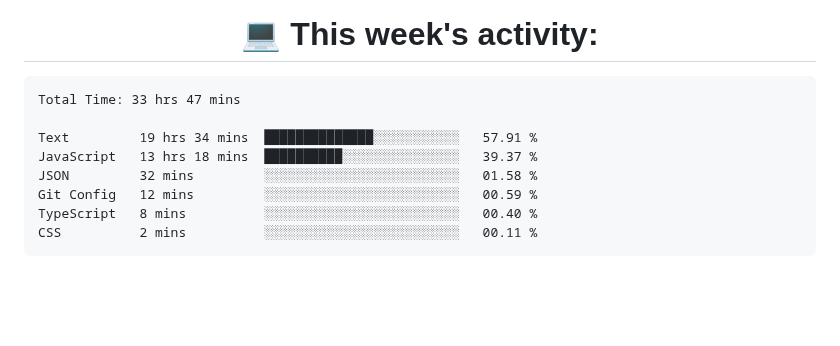
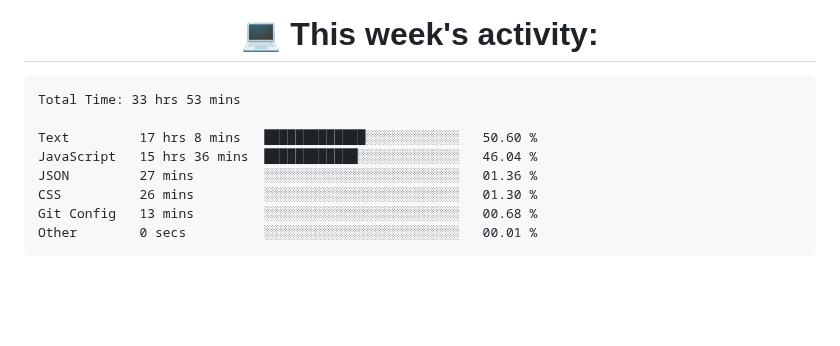
Before and after one commit to nothingnothings/nothingnothings, a Markdown page: README.md, the part around the change. Rendered like a GitHub page.

Commit message:
Updated waka-readme graph with new metrics

````diff
--- a/README.md
+++ b/README.md
@@ -141,14 +141,14 @@
 <!--START_SECTION:waka-->
 
 ```txt
-Total Time: 33 hrs 47 mins
+Total Time: 33 hrs 53 mins
 
-Text         19 hrs 34 mins  ██████████████░░░░░░░░░░░   57.91 %
-JavaScript   13 hrs 18 mins  ██████████░░░░░░░░░░░░░░░   39.37 %
-JSON         32 mins         ░░░░░░░░░░░░░░░░░░░░░░░░░   01.58 %
-Git Config   12 mins         ░░░░░░░░░░░░░░░░░░░░░░░░░   00.59 %
-TypeScript   8 mins          ░░░░░░░░░░░░░░░░░░░░░░░░░   00.40 %
-CSS          2 mins          ░░░░░░░░░░░░░░░░░░░░░░░░░   00.11 %
+Text         17 hrs 8 mins   █████████████░░░░░░░░░░░░   50.60 %
+JavaScript   15 hrs 36 mins  ████████████░░░░░░░░░░░░░   46.04 %
+JSON         27 mins         ░░░░░░░░░░░░░░░░░░░░░░░░░   01.36 %
+CSS          26 mins         ░░░░░░░░░░░░░░░░░░░░░░░░░   01.30 %
+Git Config   13 mins         ░░░░░░░░░░░░░░░░░░░░░░░░░   00.68 %
+Other        0 secs          ░░░░░░░░░░░░░░░░░░░░░░░░░   00.01 %
 ```
 
 <!--END_SECTION:waka-->
````
